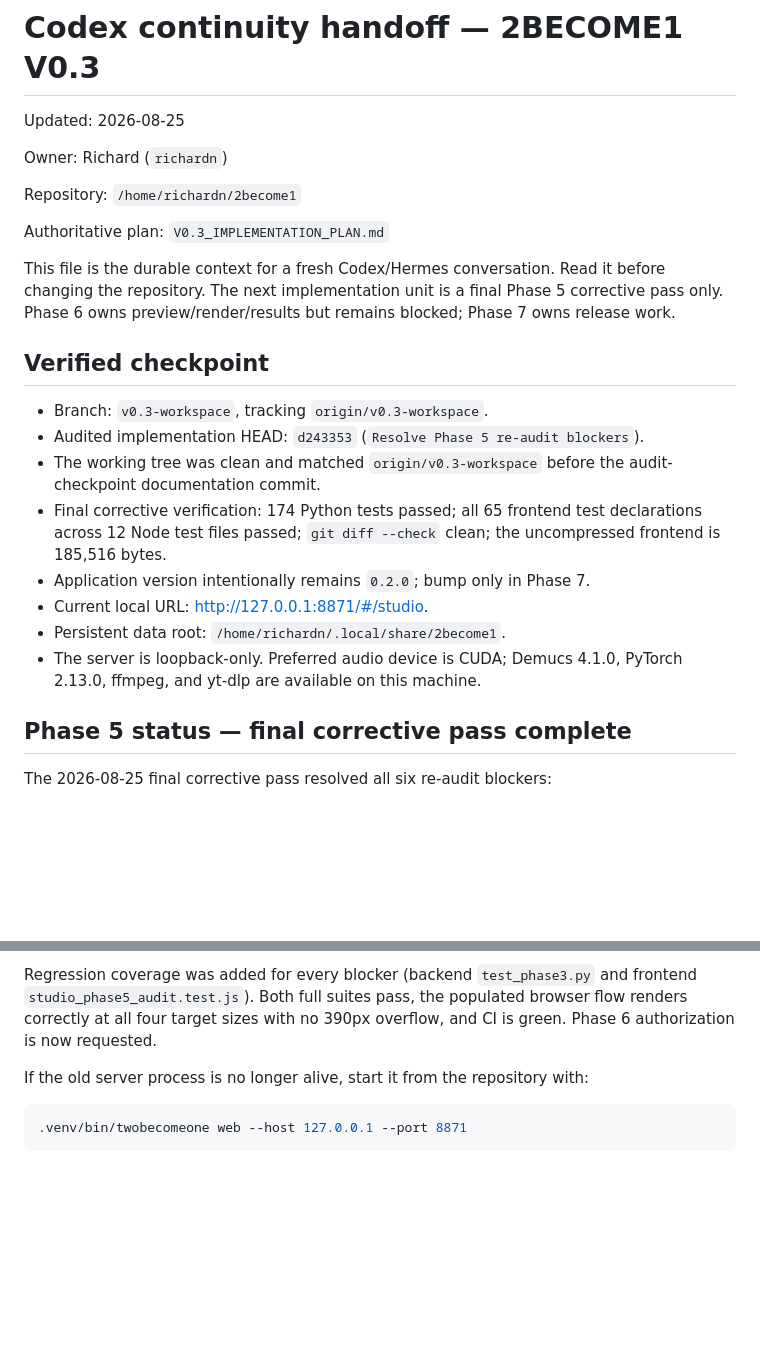
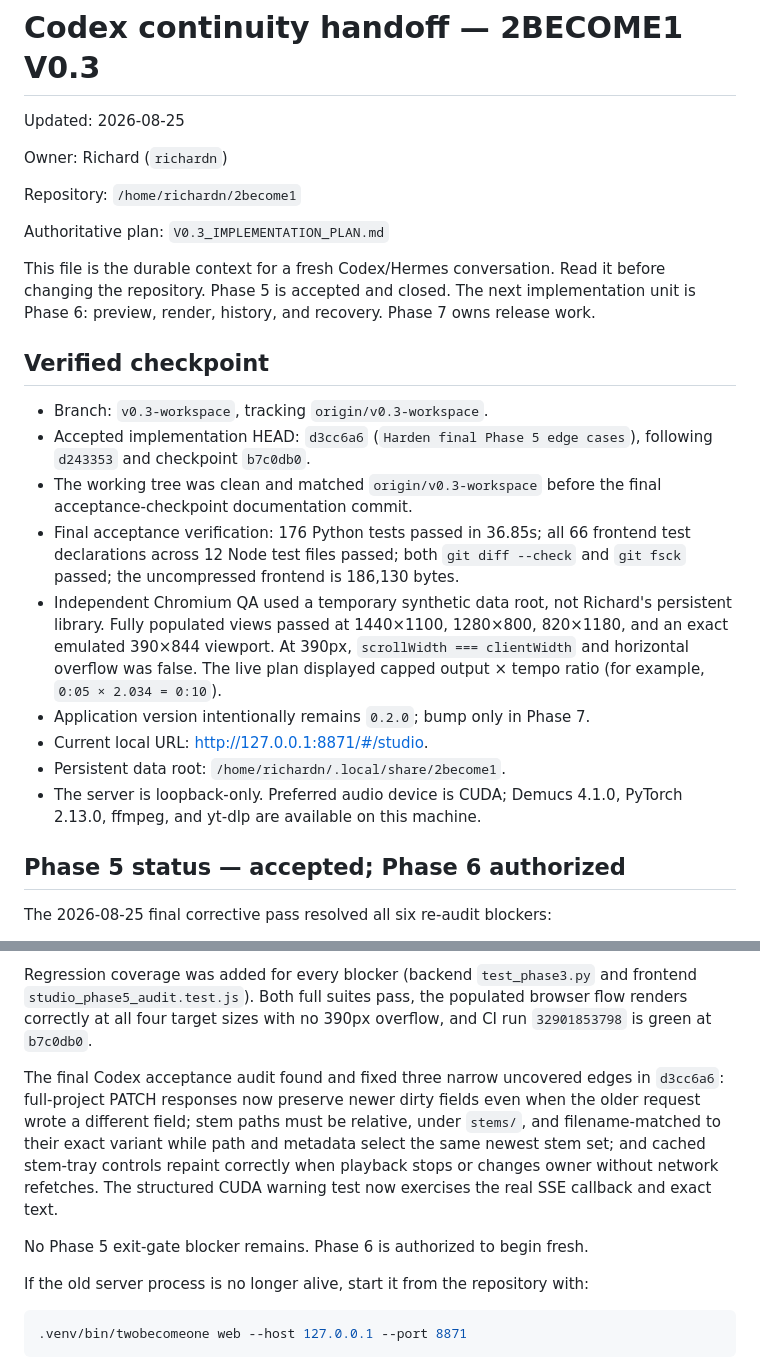
Before and after one commit to 888noonie/2become1, a Markdown page: CODEX.md, 2 parts joined by grey strips. Drawn GitHub-style; blank space fills up the shorter version.

Commit message:
Authorize Phase 6 after final Phase 5 audit

```diff
--- a/CODEX.md
+++ b/CODEX.md
@@ -9,26 +9,33 @@ Repository: `/home/richardn/2become1`
 Authoritative plan: `V0.3_IMPLEMENTATION_PLAN.md`
 
 This file is the durable context for a fresh Codex/Hermes conversation. Read it
-before changing the repository. The next implementation unit is a final Phase 5
-corrective pass only. Phase 6 owns preview/render/results but remains blocked;
-Phase 7 owns release work.
+before changing the repository. Phase 5 is accepted and closed. The next
+implementation unit is Phase 6: preview, render, history, and recovery. Phase 7
+owns release work.
 
 ## Verified checkpoint
 
 - Branch: `v0.3-workspace`, tracking `origin/v0.3-workspace`.
-- Audited implementation HEAD: `d243353` (`Resolve Phase 5 re-audit blockers`).
+- Accepted implementation HEAD: `d3cc6a6` (`Harden final Phase 5 edge cases`),
+  following `d243353` and checkpoint `b7c0db0`.
 - The working tree was clean and matched `origin/v0.3-workspace` before the
-  audit-checkpoint documentation commit.
-- Final corrective verification: 174 Python tests passed; all 65 frontend test
-  declarations across 12 Node test files passed; `git diff --check` clean; the
-  uncompressed frontend is 185,516 bytes.
+  final acceptance-checkpoint documentation commit.
+- Final acceptance verification: 176 Python tests passed in 36.85s; all 66
+  frontend test declarations across 12 Node test files passed; both
+  `git diff --check` and `git fsck` passed; the uncompressed frontend is
+  186,130 bytes.
+- Independent Chromium QA used a temporary synthetic data root, not Richard's
+  persistent library. Fully populated views passed at 1440×1100, 1280×800,
+  820×1180, and an exact emulated 390×844 viewport. At 390px,
+  `scrollWidth === clientWidth` and horizontal overflow was false. The live plan
+  displayed capped output × tempo ratio (for example, `0:05 × 2.034 = 0:10`).
 - Application version intentionally remains `0.2.0`; bump only in Phase 7.
 - Current local URL: <http://127.0.0.1:8871/#/studio>.
 - Persistent data root: `/home/richardn/.local/share/2become1`.
 - The server is loopback-only. Preferred audio device is CUDA; Demucs 4.1.0,
   PyTorch 2.13.0, ffmpeg, and yt-dlp are available on this machine.
 
-## Phase 5 status — final corrective pass complete
+## Phase 5 status — accepted; Phase 6 authorized
 
 The 2026-08-25 final corrective pass resolved all six re-audit blockers:
 
@@ -60,7 +67,17 @@ The 2026-08-25 final corrective pass resolved all six re-audit blockers:
 Regression coverage was added for every blocker (backend `test_phase3.py` and
 frontend `studio_phase5_audit.test.js`). Both full suites pass, the populated
 browser flow renders correctly at all four target sizes with no 390px overflow,
-and CI is green. Phase 6 authorization is now requested.
+and CI run `32901853798` is green at `b7c0db0`.
+
+The final Codex acceptance audit found and fixed three narrow uncovered edges in
+`d3cc6a6`: full-project PATCH responses now preserve newer dirty fields even
+when the older request wrote a different field; stem paths must be relative,
+under `stems/`, and filename-matched to their exact variant while path and
+metadata select the same newest stem set; and cached stem-tray controls repaint
+correctly when playback stops or changes owner without network refetches. The
+structured CUDA warning test now exercises the real SSE callback and exact text.
+
+No Phase 5 exit-gate blocker remains. Phase 6 is authorized to begin fresh.
 
 If the old server process is no longer alive, start it from the repository with:
 
```
Also changed, not shown: other parts of CODEX.md (+4 -5 lines), V0.3_IMPLEMENTATION_PLAN.md (+10 -2 lines).
